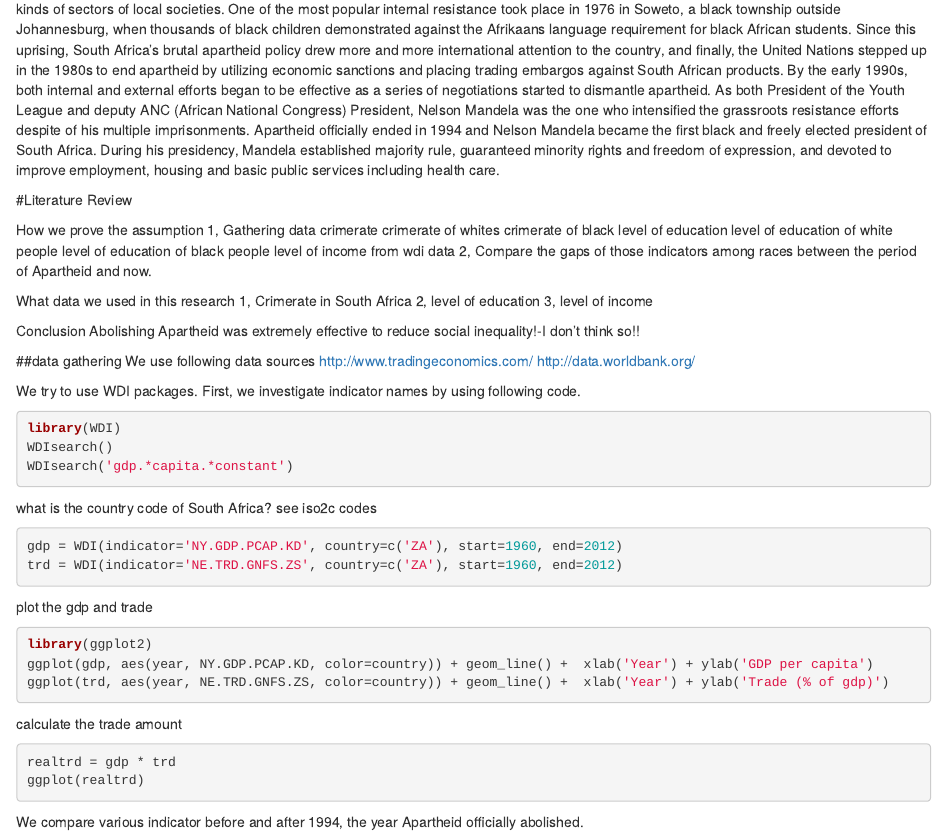
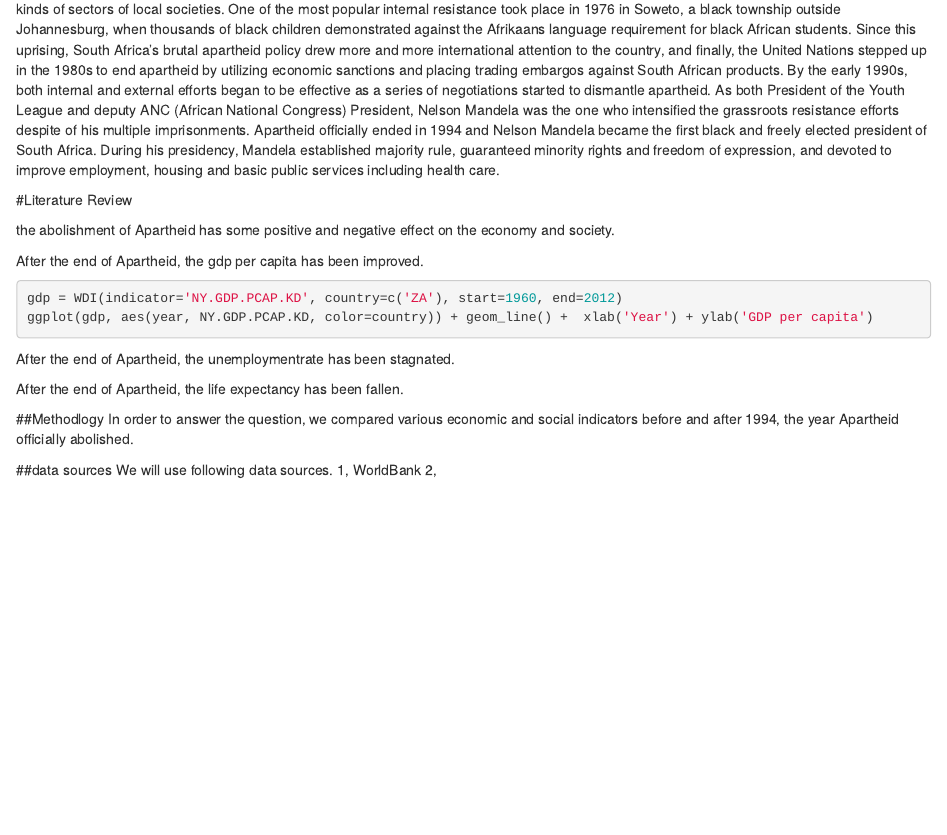
Before and after one commit to takumandoh/Assignement2, an R Markdown document (Assignment2.Rmd): the page in a window 1100 px wide, from 750 px down. Rendered offline with R 4.5, knitr and Pandoc, with nearby package versions; the code is not run, so its results and figures are left out.

Commit message:
add something

````diff
--- a/Assignment2.Rmd
+++ b/Assignment2.Rmd
@@ -14,64 +17,25 @@ This research is interesting because not only we deal with unique country, South
   First of all, as a newly industrialized country, South Africa is now classified as an upper-middle-income economy where is now seen as one of the fastest growing economies from 2000 to 2013. Besides, its economy is the second-largest on the continent with a middle purchasing power parity, maintaining significant regional economic influence. Through making political and economic improvements since the polls in 1994, South Africa truly have gained international value and taken a growing role in the global economy as a trading partner. In terms of international political roles, South Africa has been playing a significant role as a conflict mediator over the last decade, especially in Burundi, the Democratic Republic of Congo, and Zimbabwe. Also, the country is a member of the G77, G20, G8+5, the South African Development Community, World Trade Organization, and International Monetary Fund. Likewise, at the macro-level, South Africa successfully scored global economic and political roles and gave a further impression of optimism for growth by attracting global firms and investment based on business-friendly environment and well-connected infrastructure, standing as a beacon for African development in the 21st century. Despite of such positive changes, however, South Africa is still suffering from a high rate of poverty and unemployment within its society. Moreover, a quarter of the population is living with less than US $1.25 per day and the country was ranked in the top 10 countries in the world for income inequality according to the Gini coefficient. Therefore, we believe that, in terms of political and economic context, it will be interesting to analyze the country to find out whether sound performances of the macro-economy have successfully translated into positive social changes and have overcome the apartheid legacy of racial segregation, poverty and inequality. Based on the findings, we can also come up with policy recommendations for the sake of creating a more equal and fair society and of increasing the governance capacity for mutual benefits within the global economic world.
   Secondly, we believe that it is worth researching about the apartheid, analyzing its legacy, and any changes in post-apartheid, in terms of the historical and social context, since the policy itself was very controversial and unjust. Even before the official apartheid began, racial segregation and white supremacy was a central aspects of South African policy because of the 1913 Land Act, which forced black Africans to live in reserves. In 1948, South Africa's all-white government began enforcing policies of racial segregation with the system of apartheid. Under the rule of apartheid, nonwhite South Africans not only were forced to live in segregated neighborhoods from whites but also had to use separate restaurants, and other public facilities. Being at the very bottom of the social strata, black people were taken away of their citizenships, separated from public education, medical care, and all other public services. Moreover, they found jobs on white-owned mines, farms, or as servants for white households while being treated as inferiors. As a result, Apartheid sparked several significant internal resistance, uprisings, and protests organized by different kinds of sectors of local societies. One of the most popular internal resistance took place in 1976 in Soweto, a black township outside Johannesburg, when thousands of black children demonstrated against the Afrikaans language requirement for black African students. Since this uprising, South Africa's brutal apartheid policy drew more and more international attention to the country, and finally, the United Nations stepped up in the 1980s to end apartheid by utilizing economic sanctions and placing trading embargos against South African products. By the early 1990s, both internal and external efforts began to be effective as a series of negotiations started to dismantle apartheid. As both President of the Youth League and deputy ANC (African National Congress) President, Nelson Mandela was the one who intensified the grassroots resistance efforts despite of his multiple imprisonments. Apartheid officially ended in 1994 and Nelson Mandela became the first black and freely elected president of South Africa. During his presidency, Mandela established majority rule, guaranteed minority rights and freedom of expression, and devoted to improve employment, housing and basic public services including health care.
 
-
 #Literature Review
 
+the abolishment of Apartheid has some positive and negative effect on the economy and society.
 
-How we prove the assumption
-1, Gathering data
-  crimerate
-    crimerate of whites
-    crimerate of black
-  level of education
-    level of education of white people
-    level of education of black people
-  level of income
-    from wdi data
-2, Compare the gaps of those indicators among races between the period of Apartheid and now.
-
-What data we used in this research
-1, Crimerate in South Africa
-2, level of education
-3, level of income
-
-Conclusion
-Abolishing Apartheid was extremely effective to reduce social inequality!-I don't think so!!
-
-##data gathering
-We use following data sources
-  http://www.tradingeconomics.com/
-  http://data.worldbank.org/
-
-We try to use WDI packages. First, we investigate indicator names by using following code.
+After the end of Apartheid, the gdp per capita has been improved.
 ```{r}
-library(WDI)
-WDIsearch()
-WDIsearch('gdp.*capita.*constant')
+gdp = WDI(indicator='NY.GDP.PCAP.KD', country=c('ZA'), start=1960, end=2012)
+ggplot(gdp, aes(year, NY.GDP.PCAP.KD, color=country)) + geom_line() +  xlab('Year') + ylab('GDP per capita')
 ```
 
+After the end of Apartheid, the unemploymentrate has been stagnated.
+
+After the end of Apartheid, the life expectancy has been fallen.
 
 
-what is the country code of South Africa? see iso2c codes
-```{r}
-gdp = WDI(indicator='NY.GDP.PCAP.KD', country=c('ZA'), start=1960, end=2012)
-trd = WDI(indicator='NE.TRD.GNFS.ZS', country=c('ZA'), start=1960, end=2012)
+##Methodlogy
+In order to answer the question, we compared various economic and social indicators before and after 1994, the year Apartheid officially abolished.
 
-```
-
-plot the gdp and trade
-```{r}
-library(ggplot2)
-ggplot(gdp, aes(year, NY.GDP.PCAP.KD, color=country)) + geom_line() +  xlab('Year') + ylab('GDP per capita')
-ggplot(trd, aes(year, NE.TRD.GNFS.ZS, color=country)) + geom_line() +  xlab('Year') + ylab('Trade (% of gdp)')
-```
-
-calculate the trade amount
-```{r}
-realtrd = gdp * trd
-ggplot(realtrd)
-
-```
-
-
-We compare various indicator before and after 1994, the year Apartheid officially abolished.
+##data sources
+We will use following data sources.
+  1, WorldBank
+  2,
````
Also changed, not shown: bibliography.bib (+1 -1 lines), Assignment2.html, Assignment2_files/figure-html/unnamed-chunk-3-1.png (deleted), Assignment2_files/figure-html/unnamed-chunk-3-2.png (deleted), Assignment2.Rmd (3 more changed lines).
